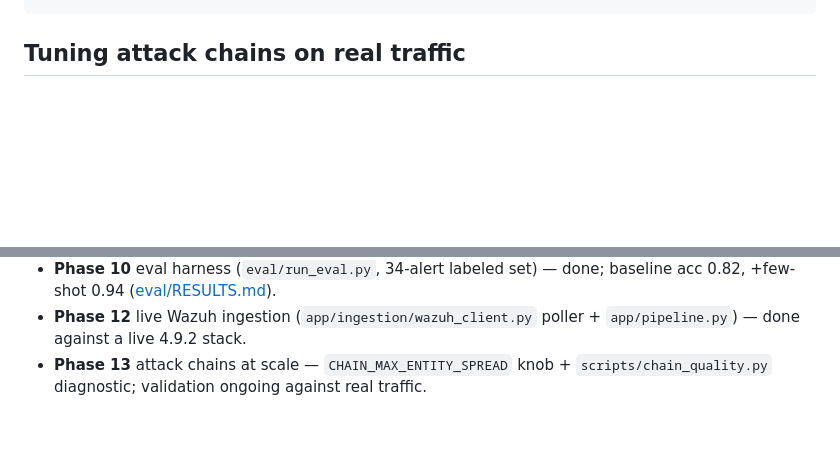
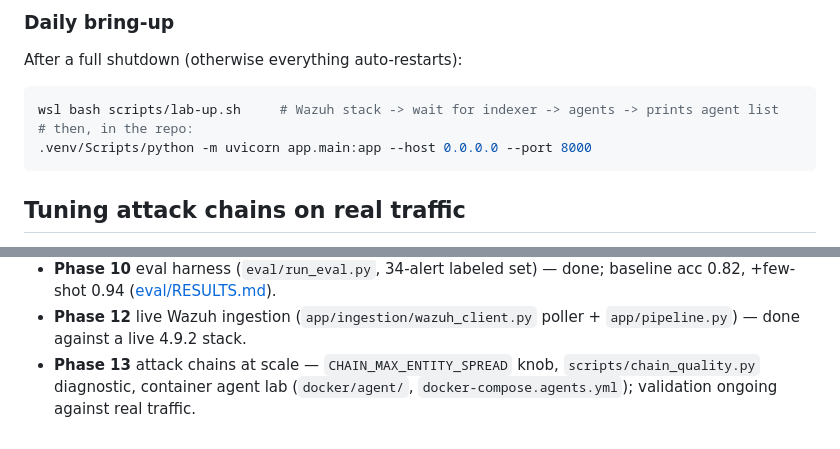
Before and after one commit to NucleiAv/zuumb, a Markdown page: README.md, 2 parts joined by grey strips. Rendered like a GitHub page; blank space fills up the shorter version.

````diff
--- a/README.md
+++ b/README.md
@@ -182,3 +251,11 @@ wsl bash scripts/lab-up.sh     # Wazuh stack -> agents -> then start the poller
+### Daily bring-up
+
+After a full shutdown (otherwise everything auto-restarts):
+
+```bash
+wsl bash scripts/lab-up.sh     # Wazuh stack -> wait for indexer -> agents -> prints agent list
+# then, in the repo:
+.venv/Scripts/python -m uvicorn app.main:app --host 0.0.0.0 --port 8000
 ```
 
 ## Tuning attack chains on real traffic
@@ -212,4 +289,4 @@ proxy or jump box, not a real attack. Knobs (both `.env`-overridable):
 - **Phase 9** feedback loop (`app/feedback/logger.py`, analyst override → few-shot in triage prompt) — done.
 - **Phase 10** eval harness (`eval/run_eval.py`, 34-alert labeled set) — done; baseline acc 0.82, +few-shot 0.94 ([eval/RESULTS.md](eval/RESULTS.md)).
 - **Phase 12** live Wazuh ingestion (`app/ingestion/wazuh_client.py` poller + `app/pipeline.py`) — done against a live 4.9.2 stack.
-- **Phase 13** attack chains at scale — `CHAIN_MAX_ENTITY_SPREAD` knob + `scripts/chain_quality.py` diagnostic; validation ongoing against real traffic.
+- **Phase 13** attack chains at scale — `CHAIN_MAX_ENTITY_SPREAD` knob, `scripts/chain_quality.py` diagnostic, container agent lab (`docker/agent/`, `docker-compose.agents.yml`); validation ongoing against real traffic.
````
Also changed, not shown: other parts of README.md (+82 -13 lines).
